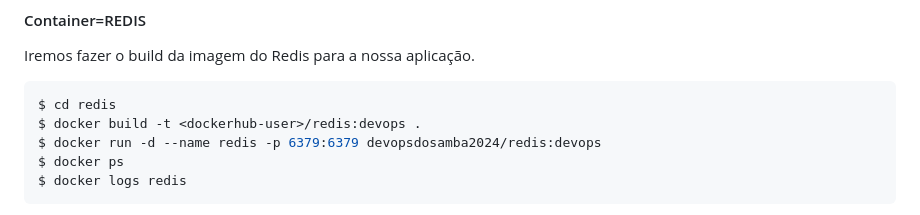
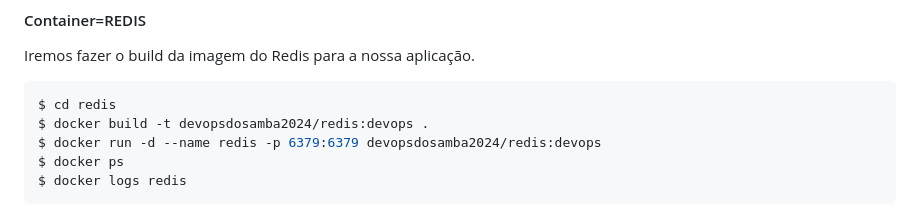
Before and after one commit to hacklock/devops, a Markdown page: exercicios/exercicios.md, the part around the change. GitHub-like rendering.

````diff
--- a/exercicios/exercicios.md
+++ b/exercicios/exercicios.md
@@ -61,7 +61,7 @@ $ cd devops/exercicios/app
 Iremos fazer o build da imagem do Redis para a nossa aplicação.
 ```sh
 $ cd redis
-$ docker build -t <dockerhub-user>/redis:devops .
+$ docker build -t devopsdosamba2024/redis:devops .
 $ docker run -d --name redis -p 6379:6379 devopsdosamba2024/redis:devops
 $ docker ps
 $ docker logs redis
````
